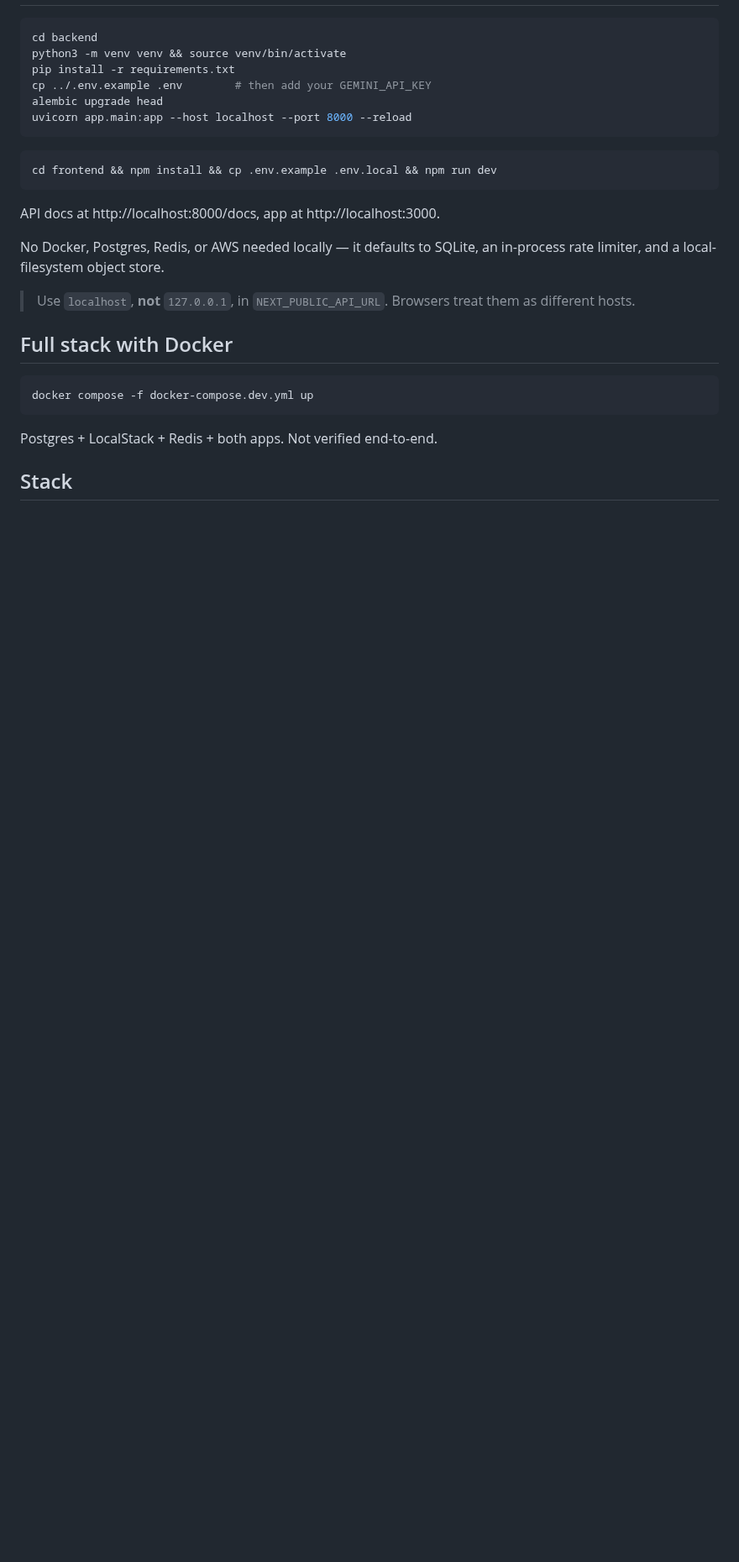
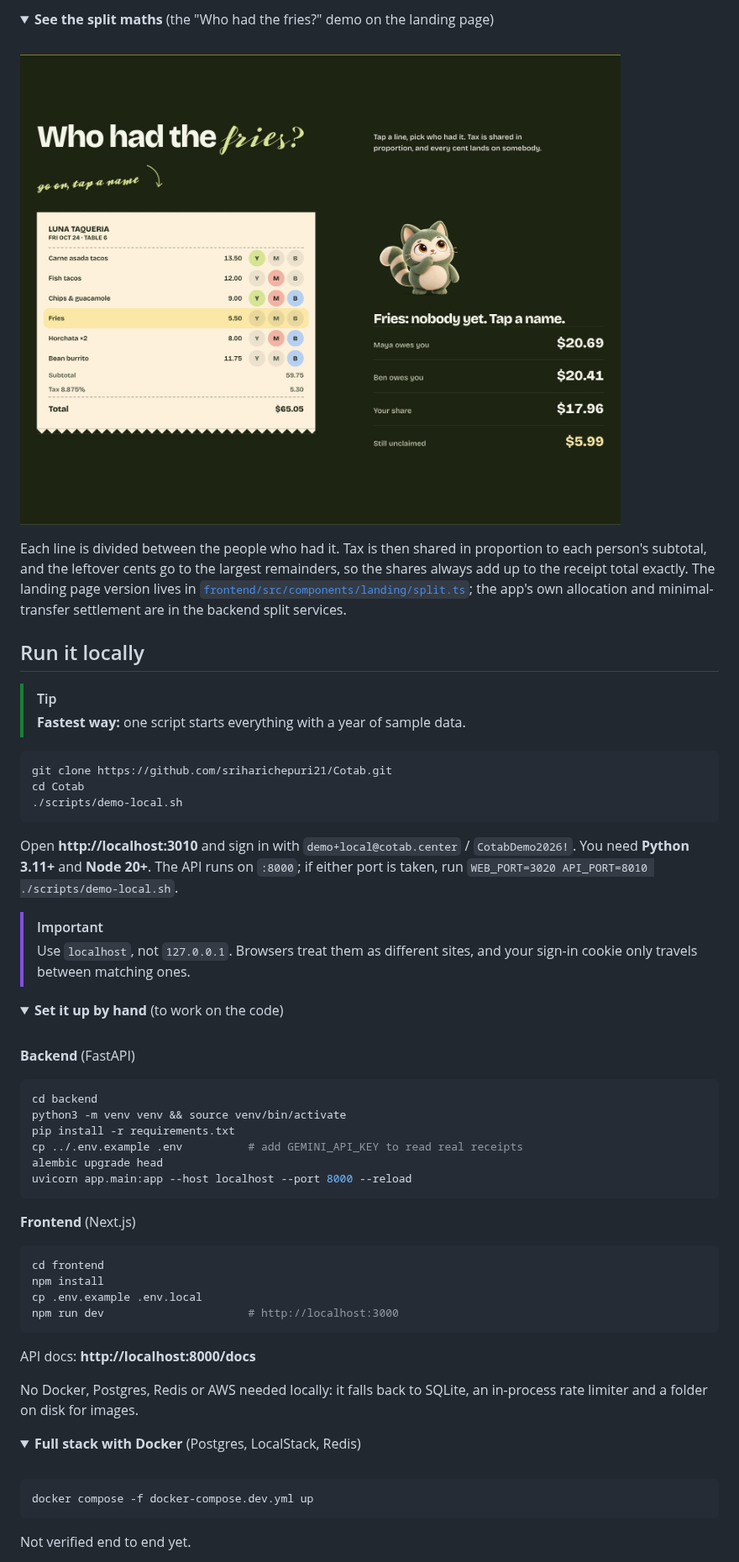
Before and after one commit to sriharichepuri21/Cotab, a Markdown page: README.md, the part around one of its changes. Shown at 84% size. GitHub-like rendering; pictures changed too: docs/readme/landing-splits.jpg (added); folded sections open; blank space fills up the shorter version.

````diff
--- a/README.md
+++ b/README.md
@@ -52,32 +73,69 @@ confirm it, then ask questions about your spending in plain language.
+<details>
+<summary><b>See the split maths</b> (the "Who had the fries?" demo on the landing page)</summary>
+<br>
+
+![Split demo: tap who had each line and the shares update to the cent](docs/readme/landing-splits.jpg)
+
+Each line is divided between the people who had it. Tax is then shared in proportion to each person's subtotal, and the leftover cents go to the largest remainders, so the shares always add up to the receipt total exactly. The landing page version lives in [`frontend/src/components/landing/split.ts`](frontend/src/components/landing/split.ts); the app's own allocation and minimal-transfer settlement are in the backend split services.
+
+</details>
+
+## Run it locally
+
+> [!TIP]
+> **Fastest way:** one script starts everything with a year of sample data.
+
+```bash
+git clone https://github.com/sriharichepuri21/Cotab.git
+cd Cotab
+./scripts/demo-local.sh
+```
+
+Open **http://localhost:3010** and sign in with `demo+local@cotab.center` / `CotabDemo2026!`.
+You need **Python 3.11+** and **Node 20+**. The API runs on `:8000`; if either port is taken, run `WEB_PORT=3020 API_PORT=8010 ./scripts/demo-local.sh`.
+
+> [!IMPORTANT]
+> Use `localhost`, not `127.0.0.1`. Browsers treat them as different sites, and your sign-in cookie only travels between matching ones.
+
+<details>
+<summary><b>Set it up by hand</b> (to work on the code)</summary>
+<br>
+
+**Backend** (FastAPI)
 
 ```bash
 cd backend
 python3 -m venv venv && source venv/bin/activate
 pip install -r requirements.txt
-cp ../.env.example .env        # then add your GEMINI_API_KEY
+cp ../.env.example .env          # add GEMINI_API_KEY to read real receipts
 alembic upgrade head
 uvicorn app.main:app --host localhost --port 8000 --reload
 ```
 
+**Frontend** (Next.js)
+
 ```bash
-cd frontend && npm install && cp .env.example .env.local && npm run dev
+cd frontend
+npm install
+cp .env.example .env.local
+npm run dev                      # http://localhost:3000
 ```
 
-API docs at http://localhost:8000/docs, app at http://localhost:3000.
+API docs: **http://localhost:8000/docs**
 
-No Docker, Postgres, Redis, or AWS needed locally — it defaults to SQLite, an
-in-process rate limiter, and a local-filesystem object store.
+No Docker, Postgres, Redis or AWS needed locally: it falls back to SQLite, an in-process rate limiter and a folder on disk for images.
 
-> Use `localhost`, **not** `127.0.0.1`, in `NEXT_PUBLIC_API_URL`. Browsers treat
-> them as different hosts.
+</details>
 
-## Full stack with Docker
+<details>
+<summary><b>Full stack with Docker</b> (Postgres, LocalStack, Redis)</summary>
+<br>
 
 ```bash
 docker compose -f docker-compose.dev.yml up
 ```
 
-Postgres + LocalStack + Redis + both apps. Not verified end-to-end.
+Not verified end to end yet.
 
-## Stack
+</details>
 
````
Also changed, not shown: other parts of README.md (+138 -54 lines), docs/readme/landing-hero.jpg (added), docs/readme/landing-how.jpg (added), docs/readme/landing-phone.jpg (added), 8 other files.
